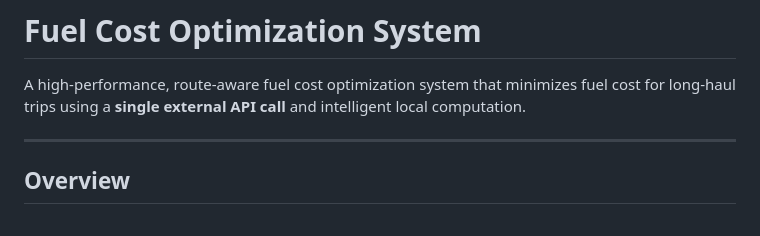
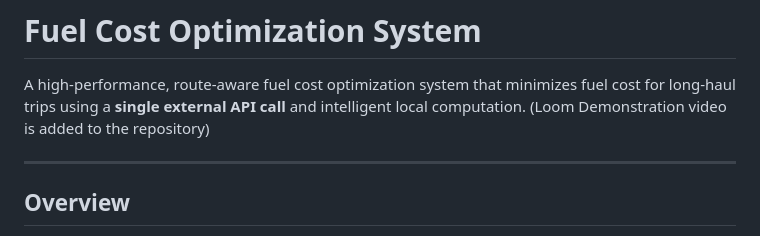
Before and after one commit to msharsh1/fuel-optimization-api, a Markdown page: README.md, the part around the change. GitHub-like rendering.

Commit message:
Updated readme with the Loom video details.

```diff
--- a/README.md
+++ b/README.md
@@ -1,6 +1,7 @@
 # Fuel Cost Optimization System
 
 A high-performance, route-aware fuel cost optimization system that minimizes fuel cost for long-haul trips using a **single external API call** and intelligent local computation.
+(Loom Demonstration video is added to the repository)
 
 ---
 
```
